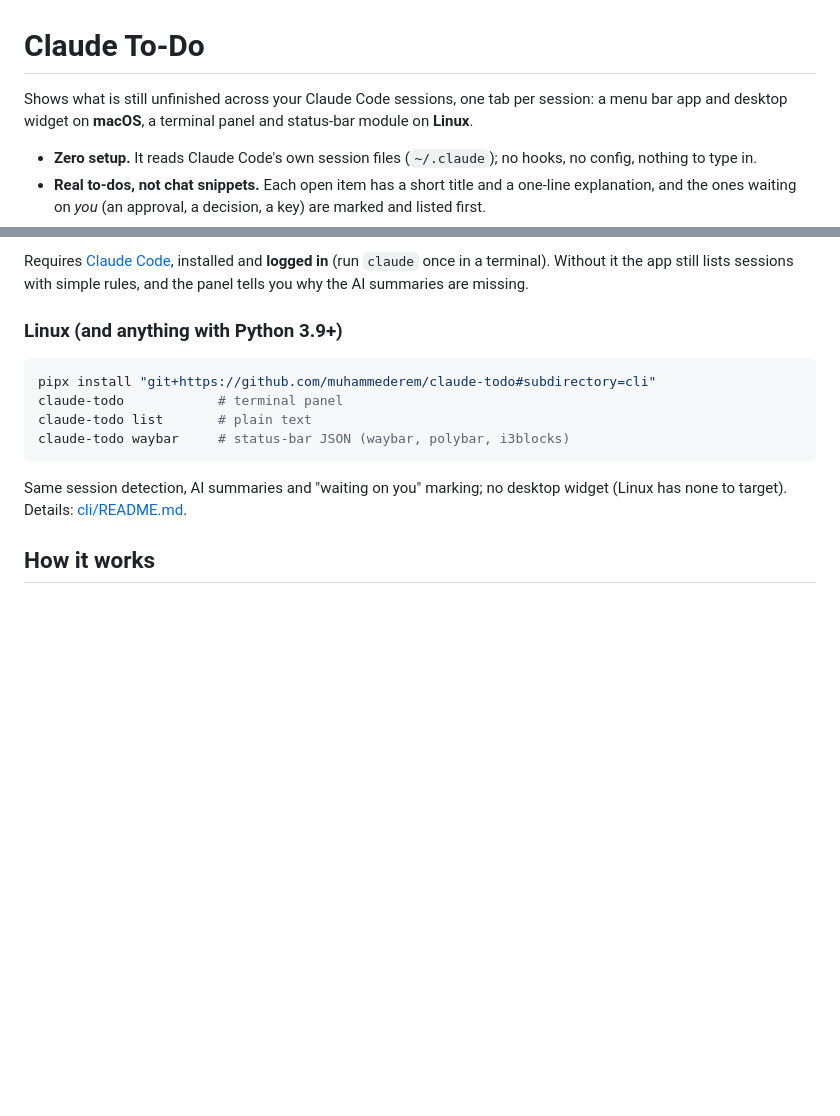
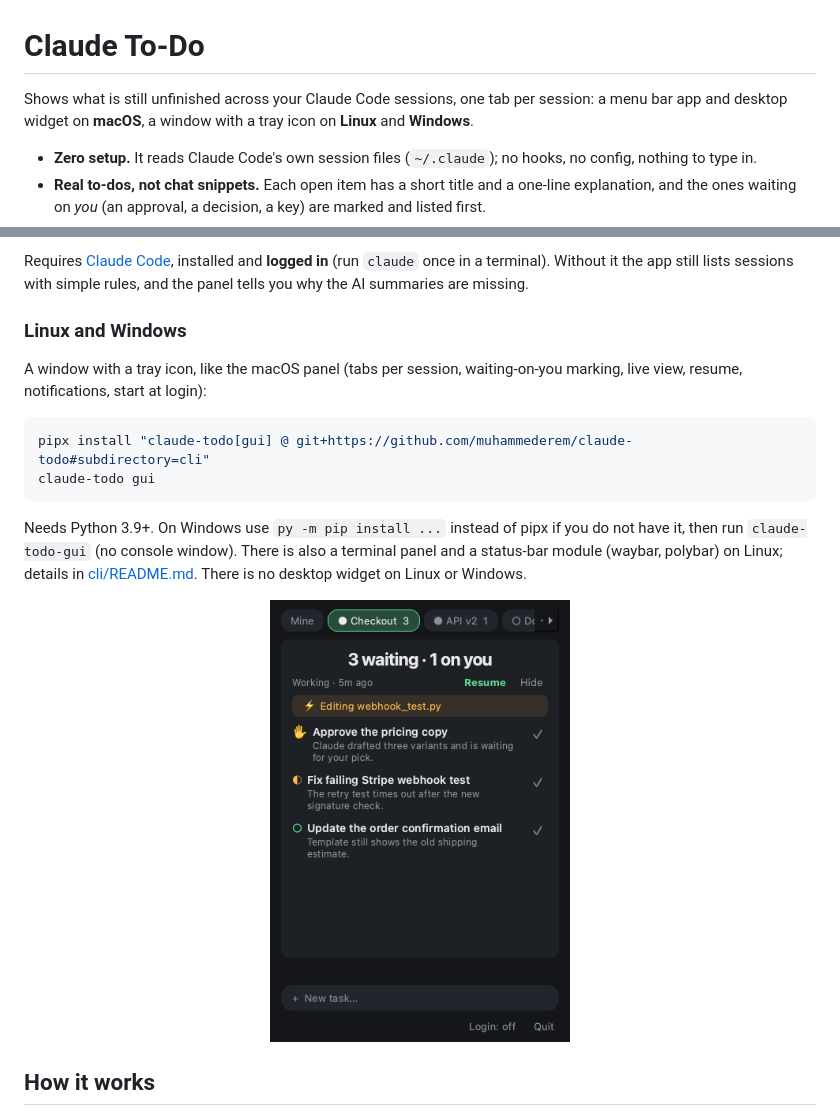
Before and after one commit to muhammederem/claude-todo, a Markdown page: README.md, 2 parts joined by grey strips. GitHub-like rendering; pictures changed too: docs/window.png (added); blank space fills up the shorter version.

````diff
--- a/README.md
+++ b/README.md
@@ -1,6 +1,6 @@
 # Claude To-Do
 
-Shows what is still unfinished across your Claude Code sessions, one tab per session: a menu bar app and desktop widget on **macOS**, a terminal panel and status-bar module on **Linux**.
+Shows what is still unfinished across your Claude Code sessions, one tab per session: a menu bar app and desktop widget on **macOS**, a window with a tray icon on **Linux** and **Windows**.
 
 - **Zero setup.** It reads Claude Code's own session files (`~/.claude`); no hooks, no config, nothing to type in.
 - **Real to-dos, not chat snippets.** Each open item has a short title and a one-line explanation, and the ones waiting on *you* (an approval, a decision, a key) are marked and listed first.
@@ -32,16 +32,18 @@ or download `ClaudeTodo.dmg` from the Releases page and drag the app to Applicat
 
 Requires [Claude Code](https://claude.com/claude-code), installed and **logged in** (run `claude` once in a terminal). Without it the app still lists sessions with simple rules, and the panel tells you why the AI summaries are missing.
 
-### Linux (and anything with Python 3.9+)
+### Linux and Windows
+
+A window with a tray icon, like the macOS panel (tabs per session, waiting-on-you marking, live view, resume, notifications, start at login):
 
 ```sh
-pipx install "git+https://github.com/muhammederem/claude-todo#subdirectory=cli"
-claude-todo            # terminal panel
-claude-todo list       # plain text
-claude-todo waybar     # status-bar JSON (waybar, polybar, i3blocks)
+pipx install "claude-todo[gui] @ git+https://github.com/muhammederem/claude-todo#subdirectory=cli"
+claude-todo gui
 ```
 
-Same session detection, AI summaries and "waiting on you" marking; no desktop widget (Linux has none to target). Details: [cli/README.md](cli/README.md).
+Needs Python 3.9+. On Windows use `py -m pip install ...` instead of pipx if you do not have it, then run `claude-todo-gui` (no console window). There is also a terminal panel and a status-bar module (waybar, polybar) on Linux; details in [cli/README.md](cli/README.md). There is no desktop widget on Linux or Windows.
+
+<p align="center"><img src="docs/window.png" alt="Linux and Windows window" width="300"></p>
 
 ## How it works
 
````
Also changed, not shown: cli/README.md (+13 -7 lines), 16 other files.
